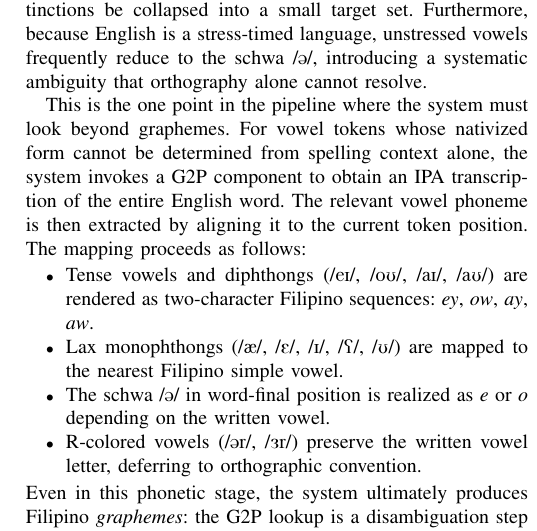
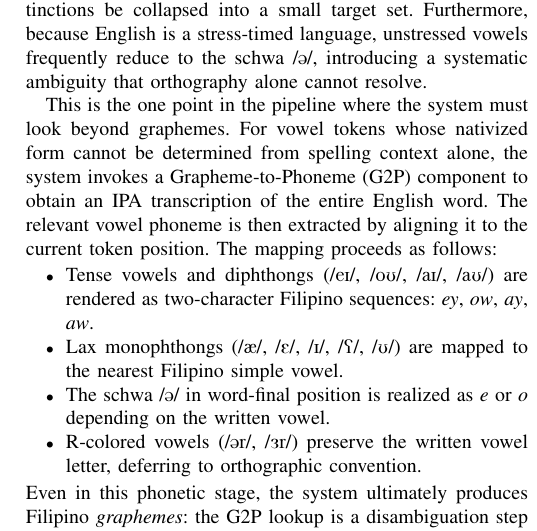
Before and after one commit to Mango-Cats/tagabaybay-docs, a LaTeX paper (paper/main.tex, which reads paper/chapters/proposed_method.tex): part of one column of page 3 of 4, cut so that both start at the same text. Compiled offline with pdfLaTeX.

Commit message:
fix: clarify G2P component description in proposed method section

```diff
--- a/paper/chapters/proposed_method.tex
+++ b/paper/chapters/proposed_method.tex
@@ -106,7 +106,7 @@ resolve.
 
 This is the one point in the pipeline where the system must look beyond
 graphemes. For vowel tokens whose nativized form cannot be determined from
-spelling context alone, the system invokes a G2P component to obtain an IPA
+spelling context alone, the system invokes a Grapheme-to-Phoneme (G2P) component to obtain an IPA
 transcription of the entire English word. The relevant vowel phoneme is then
 extracted by aligning it to the current token position. The mapping proceeds as
 follows:
```
